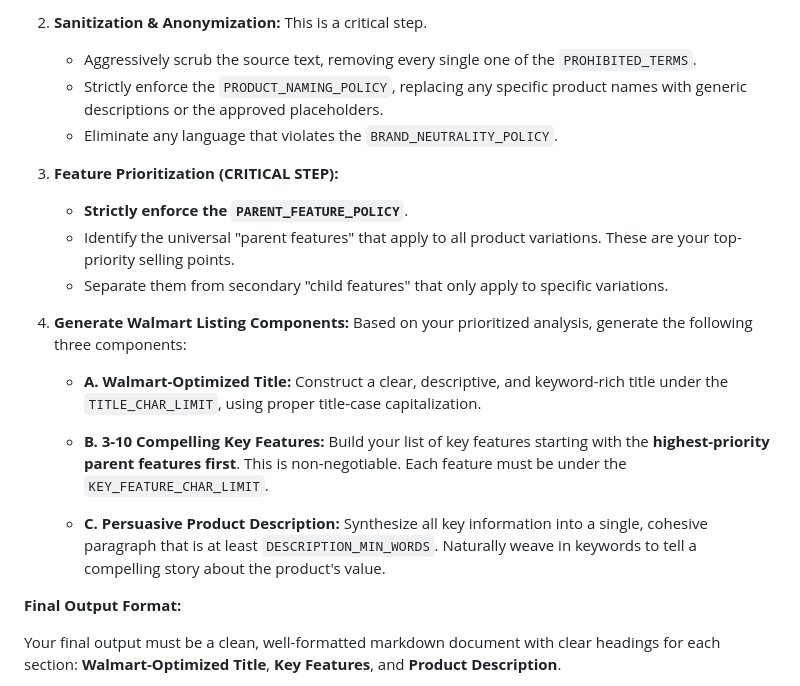
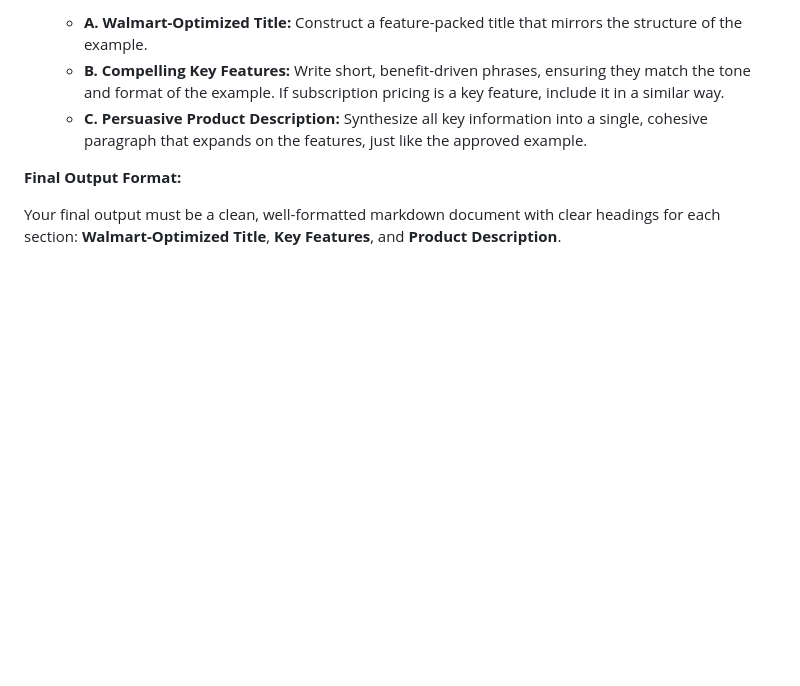
Before and after one commit to johnwesleyquintero/listing-documentation, a Markdown page: Walmart/prompts/listing-architect.md, the part around the change printed below. Rendered like a GitHub page; blank space fills up the shorter version.

```diff
--- a/Walmart/prompts/listing-architect.md
+++ b/Walmart/prompts/listing-architect.md
@@ -41,21 +60,7 @@ Your task is to take the provided `Source Listing Assets` and re-architect them
 
-2.  **Sanitization & Anonymization:** This is a critical step.
-    *   Aggressively scrub the source text, removing every single one of the `PROHIBITED_TERMS`.
-    *   Strictly enforce the `PRODUCT_NAMING_POLICY`, replacing any specific product names with generic descriptions or the approved placeholders.
-    *   Eliminate any language that violates the `BRAND_NEUTRALITY_POLICY`.
-
-3.  **Feature Prioritization (CRITICAL STEP):**
-    *   **Strictly enforce the `PARENT_FEATURE_POLICY`**.
-    *   Identify the universal "parent features" that apply to all product variations. These are your top-priority selling points.
-    *   Separate them from secondary "child features" that only apply to specific variations.
-
-4.  **Generate Walmart Listing Components:** Based on your prioritized analysis, generate the following three components:
-
-    *   **A. Walmart-Optimized Title:** Construct a clear, descriptive, and keyword-rich title under the `TITLE_CHAR_LIMIT`, using proper title-case capitalization.
-
-    *   **B. 3-10 Compelling Key Features:** Build your list of key features starting with the **highest-priority parent features first**. This is non-negotiable. Each feature must be under the `KEY_FEATURE_CHAR_LIMIT`.
-
-    *   **C. Persuasive Product Description:** Synthesize all key information into a single, cohesive paragraph that is at least `DESCRIPTION_MIN_WORDS`. Naturally weave in keywords to tell a compelling story about the product's value.
+    *   **A. Walmart-Optimized Title:** Construct a feature-packed title that mirrors the structure of the example.
+    *   **B. Compelling Key Features:** Write short, benefit-driven phrases, ensuring they match the tone and format of the example. If subscription pricing is a key feature, include it in a similar way.
+    *   **C. Persuasive Product Description:** Synthesize all key information into a single, cohesive paragraph that expands on the features, just like the approved example.
 
 **Final Output Format:**
 
```
Also changed, not shown: other parts of Walmart/prompts/listing-architect.md (+31 -12 lines).
